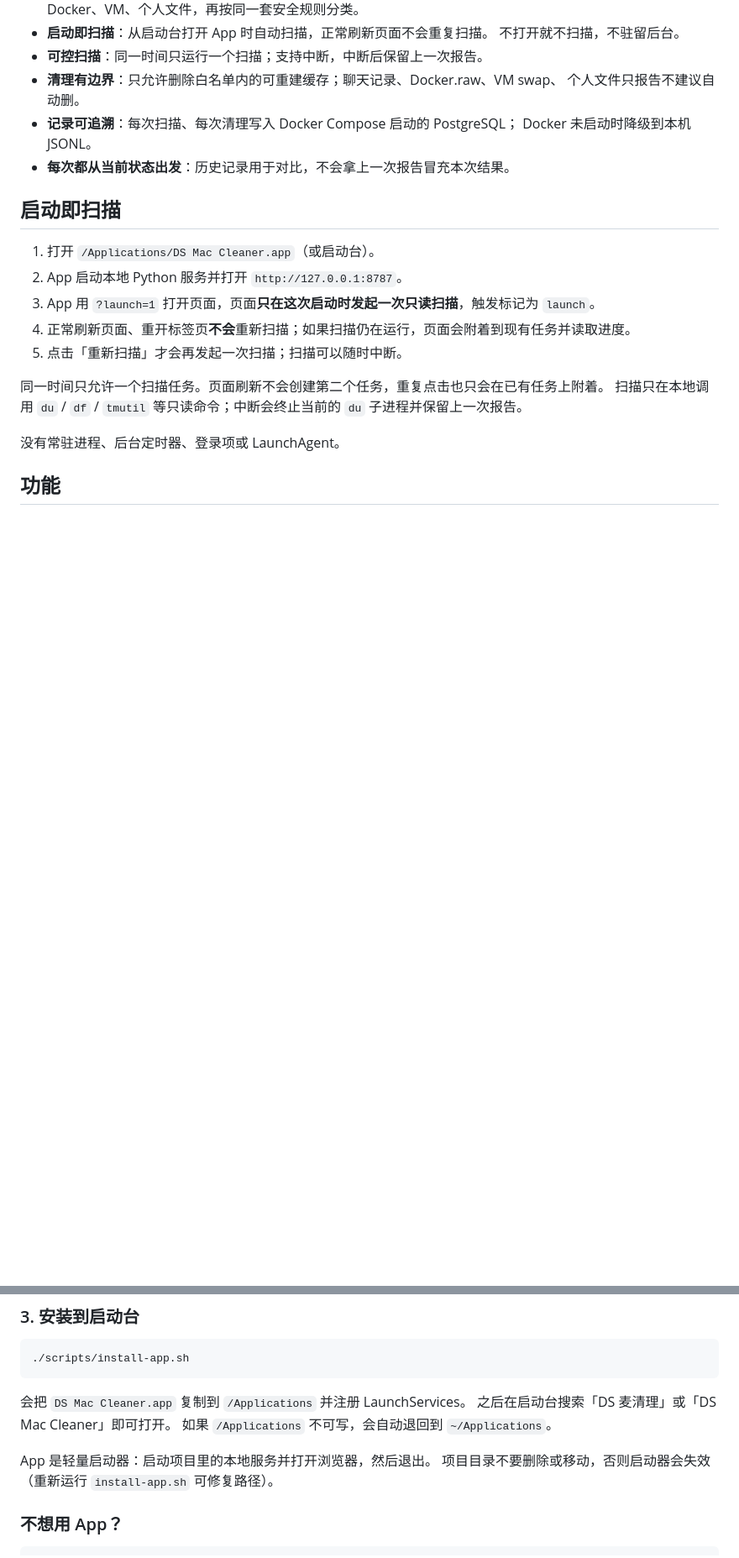
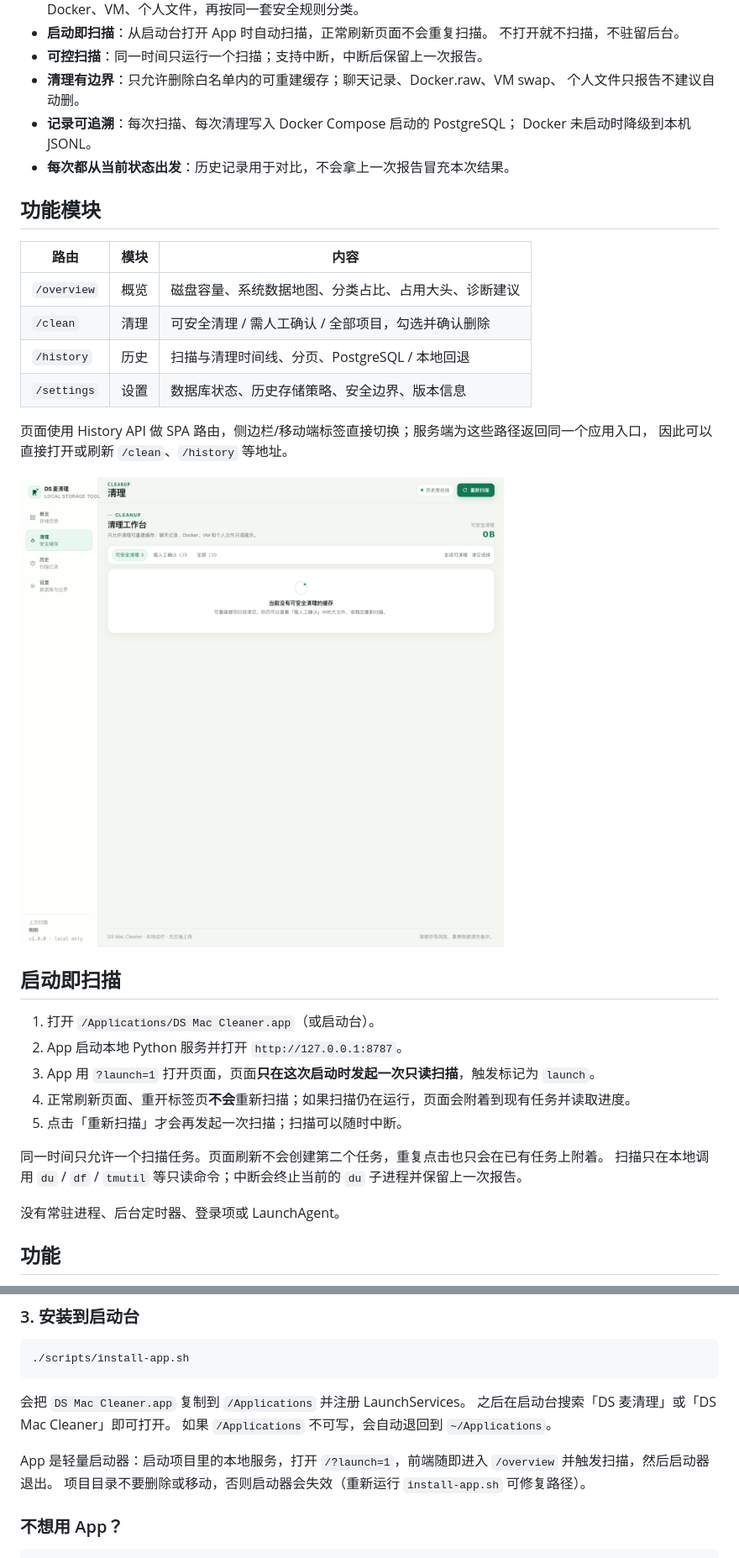
Before and after one commit to WalterBrightHub/ds-mac-cleaner, a Markdown page: README.md, 2 parts joined by grey strips. Shown at 84% size. Rendered like a GitHub page; pictures changed too: docs/clean.png (added); blank space fills up the shorter version.

```diff
--- a/README.md
+++ b/README.md
@@ -19,6 +19,20 @@
 - **记录可追溯**：每次扫描、每次清理写入 Docker Compose 启动的 PostgreSQL；
   Docker 未启动时降级到本机 JSONL。
 - **每次都从当前状态出发**：历史记录用于对比，不会拿上一次报告冒充本次结果。
+
+## 功能模块
+
+| 路由 | 模块 | 内容 |
+|---|---|---|
+| `/overview` | 概览 | 磁盘容量、系统数据地图、分类占比、占用大头、诊断建议 |
+| `/clean` | 清理 | 可安全清理 / 需人工确认 / 全部项目，勾选并确认删除 |
+| `/history` | 历史 | 扫描与清理时间线、分页、PostgreSQL / 本地回退 |
+| `/settings` | 设置 | 数据库状态、历史存储策略、安全边界、版本信息 |
+
+页面使用 History API 做 SPA 路由，侧边栏/移动端标签直接切换；服务端为这些路径返回同一个应用入口，
+因此可以直接打开或刷新 `/clean`、`/history` 等地址。
+
+![清理工作台](docs/clean.png)
 
 ## 启动即扫描
 
@@ -85,7 +100,7 @@ cd ds-mac-cleaner
 之后在启动台搜索「DS 麦清理」或「DS Mac Cleaner」即可打开。
 如果 `/Applications` 不可写，会自动退回到 `~/Applications`。
 
-App 是轻量启动器：启动项目里的本地服务并打开浏览器，然后退出。
+App 是轻量启动器：启动项目里的本地服务，打开 `/?launch=1`，前端随即进入 `/overview` 并触发扫描，然后启动器退出。
 项目目录不要删除或移动，否则启动器会失效（重新运行 `install-app.sh` 可修复路径）。
 
 ### 不想用 App？
```
Also changed, not shown: other parts of README.md (+2 -1 lines), docs/cleanup-confirm.png, docs/history.png, docs/overview.png, docs/settings.png (added), 4 other files.
